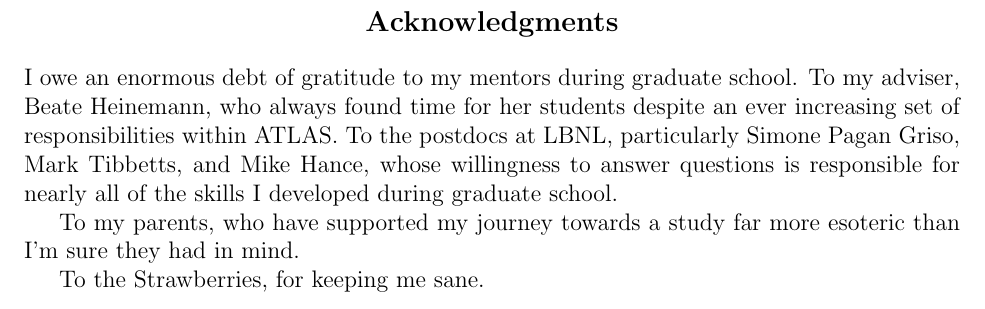
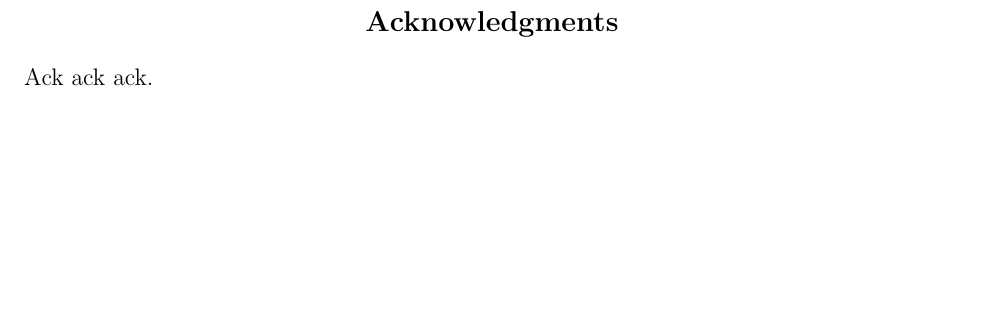
Before and after one commit to DryRun/Thesis, a LaTeX thesis (thesis.tex): part of page 9 of 179, cut so that both start at the same text, the shorter picture padded with empty space. Compiled offline with pdfLaTeX; a LaTeX package or settings file that is missing is left out.

Commit message:
First draft?

```diff
--- a/thesis.tex
+++ b/thesis.tex
@@ -107,11 +107,7 @@ Dedicated to my family.
 %\listoftables
 
 \begin{acknowledgements}
-I owe an enormous debt of gratitude to my mentors during graduate school. To my adviser, Beate Heinemann, who always found time for her students despite an ever increasing set of responsibilities within ATLAS. To the postdocs at LBNL, particularly Simone Pagan Griso, Mark Tibbetts, and Mike Hance, whose willingness to answer questions is responsible for nearly all of the skills I developed during graduate school.
-
-To my parents, who have supported my journey towards a study far more esoteric than I'm sure they had in mind.
-
-To the Strawberries, for keeping me sane.
+Ack ack ack.
 
 \end{acknowledgements}
 
```
Also changed, not shown: pages.md (+1 -0 lines), pages.pdf, pages.png.
